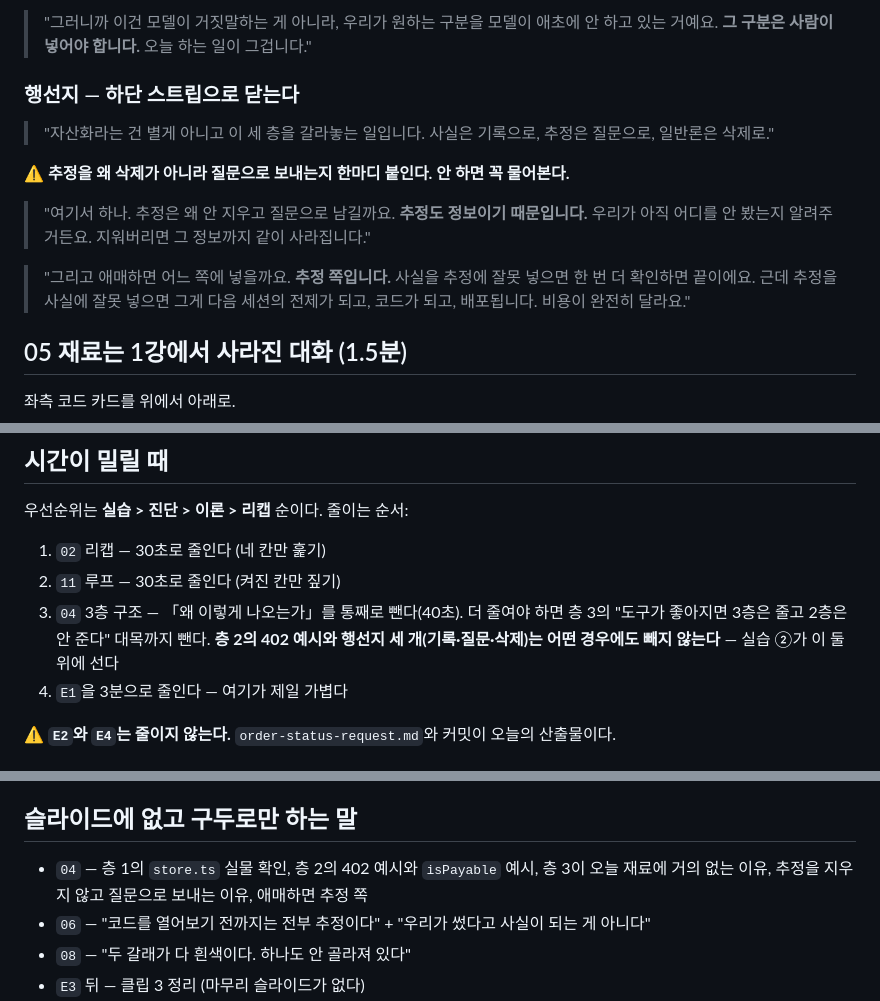
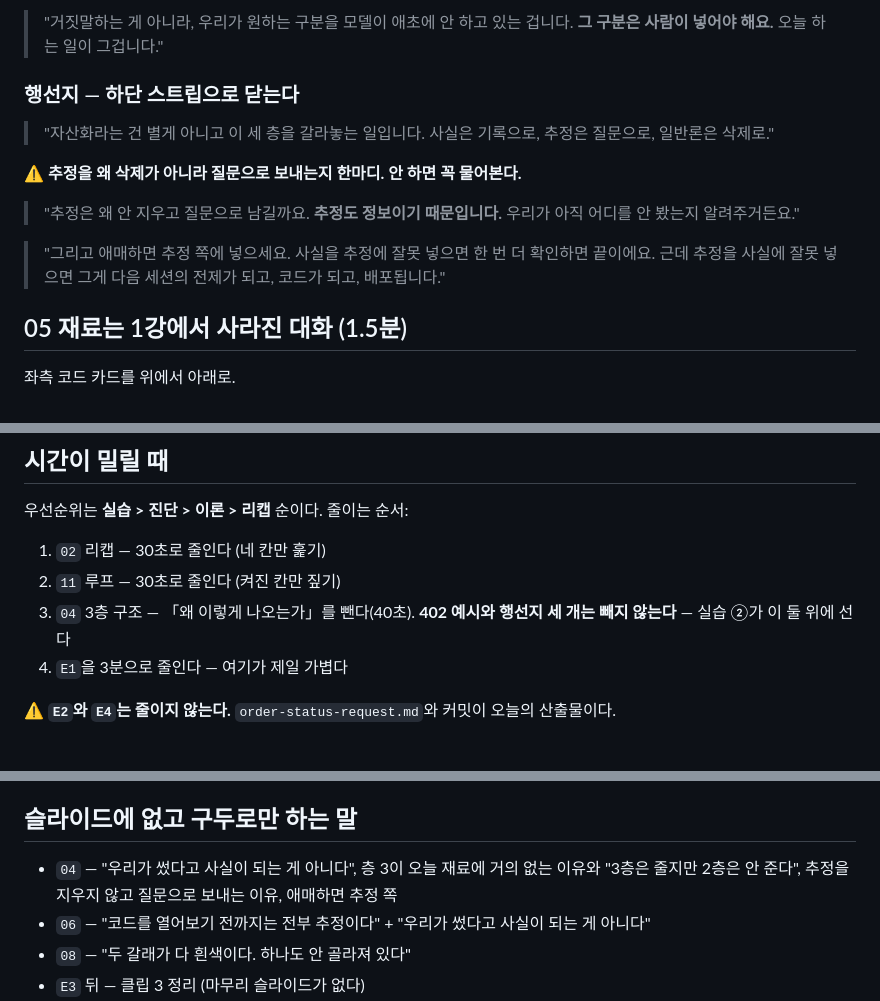
Before and after one commit to RainaKim/codex-lecture, a Markdown page: ref/lecture02-speaker-notes.md, 3 parts joined by grey strips. Rendered like a GitHub page.

```diff
--- a/ref/lecture02-speaker-notes.md
+++ b/ref/lecture02-speaker-notes.md
@@ -140,20 +113,19 @@ Part 1 · Chapter 1 · 2강 · 이론 + 실습 · 약 45분 · 20장 · 클립 4
 
-> "그러니까 이건 모델이 거짓말하는 게 아니라, 우리가 원하는 구분을 모델이 애초에 안 하고
-> 있는 거예요. **그 구분은 사람이 넣어야 합니다.** 오늘 하는 일이 그겁니다."
+> "거짓말하는 게 아니라, 우리가 원하는 구분을 모델이 애초에 안 하고 있는 겁니다.
+> **그 구분은 사람이 넣어야 해요.** 오늘 하는 일이 그겁니다."
 
 ### 행선지 — 하단 스트립으로 닫는다
 
 > "자산화라는 건 별게 아니고 이 세 층을 갈라놓는 일입니다. 사실은 기록으로, 추정은 질문으로,
 > 일반론은 삭제로."
 
-⚠️ **추정을 왜 삭제가 아니라 질문으로 보내는지 한마디 붙인다. 안 하면 꼭 물어본다.**
+⚠️ **추정을 왜 삭제가 아니라 질문으로 보내는지 한마디. 안 하면 꼭 물어본다.**
 
-> "여기서 하나. 추정은 왜 안 지우고 질문으로 남길까요. **추정도 정보이기 때문입니다.**
-> 우리가 아직 어디를 안 봤는지 알려주거든요. 지워버리면 그 정보까지 같이 사라집니다."
+> "추정은 왜 안 지우고 질문으로 남길까요. **추정도 정보이기 때문입니다.** 우리가 아직 어디를
+> 안 봤는지 알려주거든요."
 
-> "그리고 애매하면 어느 쪽에 넣을까요. **추정 쪽입니다.** 사실을 추정에 잘못 넣으면 한 번 더
-> 확인하면 끝이에요. 근데 추정을 사실에 잘못 넣으면 그게 다음 세션의 전제가 되고, 코드가 되고,
-> 배포됩니다. 비용이 완전히 달라요."
+> "그리고 애매하면 추정 쪽에 넣으세요. 사실을 추정에 잘못 넣으면 한 번 더 확인하면 끝이에요.
+> 근데 추정을 사실에 잘못 넣으면 그게 다음 세션의 전제가 되고, 코드가 되고, 배포됩니다."
 
 ## 05 재료는 1강에서 사라진 대화 (1.5분)
 
@@ -460,9 +432,8 @@ node labs/tools/check.mjs 02
 
 1. `02` 리캡 — 30초로 줄인다 (네 칸만 훑기)
 2. `11` 루프 — 30초로 줄인다 (켜진 칸만 짚기)
-3. `04` 3층 구조 — 「왜 이렇게 나오는가」를 통째로 뺀다(40초). 더 줄여야 하면 층 3의
-   "도구가 좋아지면 3층은 줄고 2층은 안 준다" 대목까지 뺀다. **층 2의 402 예시와 행선지
-   세 개(기록·질문·삭제)는 어떤 경우에도 빼지 않는다** — 실습 ②가 이 둘 위에 선다
+3. `04` 3층 구조 — 「왜 이렇게 나오는가」를 뺀다(40초). **402 예시와 행선지 세 개는
+   빼지 않는다** — 실습 ②가 이 둘 위에 선다
 4. `E1`을 3분으로 줄인다 — 여기가 제일 가볍다
 
 ⚠️ **`E2`와 `E4`는 줄이지 않는다.** `order-status-request.md`와 커밋이 오늘의 산출물이다.
@@ -483,8 +454,8 @@ node labs/tools/check.mjs 02
 
 ## 슬라이드에 없고 구두로만 하는 말
 
-- `04` — 층 1의 `store.ts` 실물 확인, 층 2의 402 예시와 `isPayable` 예시, 층 3이 오늘
-  재료에 거의 없는 이유, 추정을 지우지 않고 질문으로 보내는 이유, 애매하면 추정 쪽
+- `04` — "우리가 썼다고 사실이 되는 게 아니다", 층 3이 오늘 재료에 거의 없는 이유와
+  "3층은 줄지만 2층은 안 준다", 추정을 지우지 않고 질문으로 보내는 이유, 애매하면 추정 쪽
 - `06` — "코드를 열어보기 전까지는 전부 추정이다" + "우리가 썼다고 사실이 되는 게 아니다"
 - `08` — "두 갈래가 다 흰색이다. 하나도 안 골라져 있다"
 - `E3` 뒤 — 클립 3 정리 (마무리 슬라이드가 없다)
```
Also changed, not shown: other parts of ref/lecture02-speaker-notes.md (+32 -59 lines).
